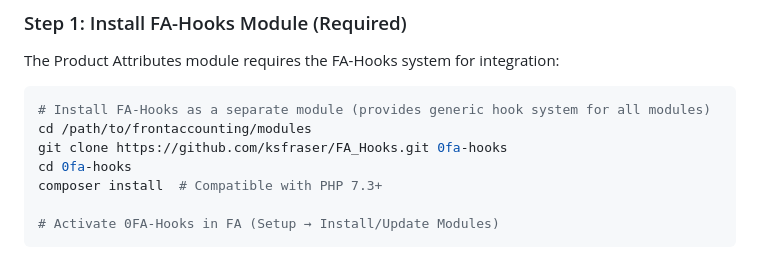
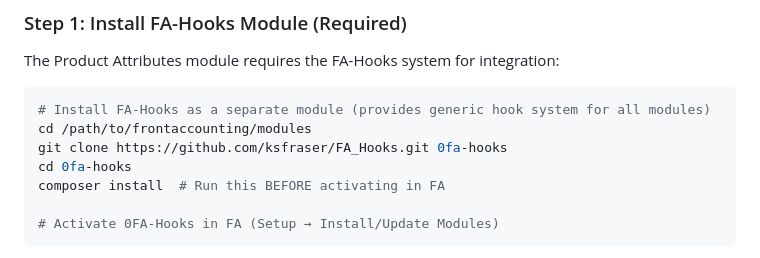
Before and after one commit to ksfraser/FA_ProductAttributes, a Markdown page: README.md, the part around the change. Rendered like a GitHub page.

Commit message:
Update README to emphasize running composer install BEFORE FA activation

````diff
--- a/README.md
+++ b/README.md
@@ -106,7 +106,7 @@ The Product Attributes module requires the FA-Hooks system for integration:
 cd /path/to/frontaccounting/modules
 git clone https://github.com/ksfraser/FA_Hooks.git 0fa-hooks
 cd 0fa-hooks
-composer install  # Compatible with PHP 7.3+
+composer install  # Run this BEFORE activating in FA
 
 # Activate 0FA-Hooks in FA (Setup → Install/Update Modules)
 ```
````
